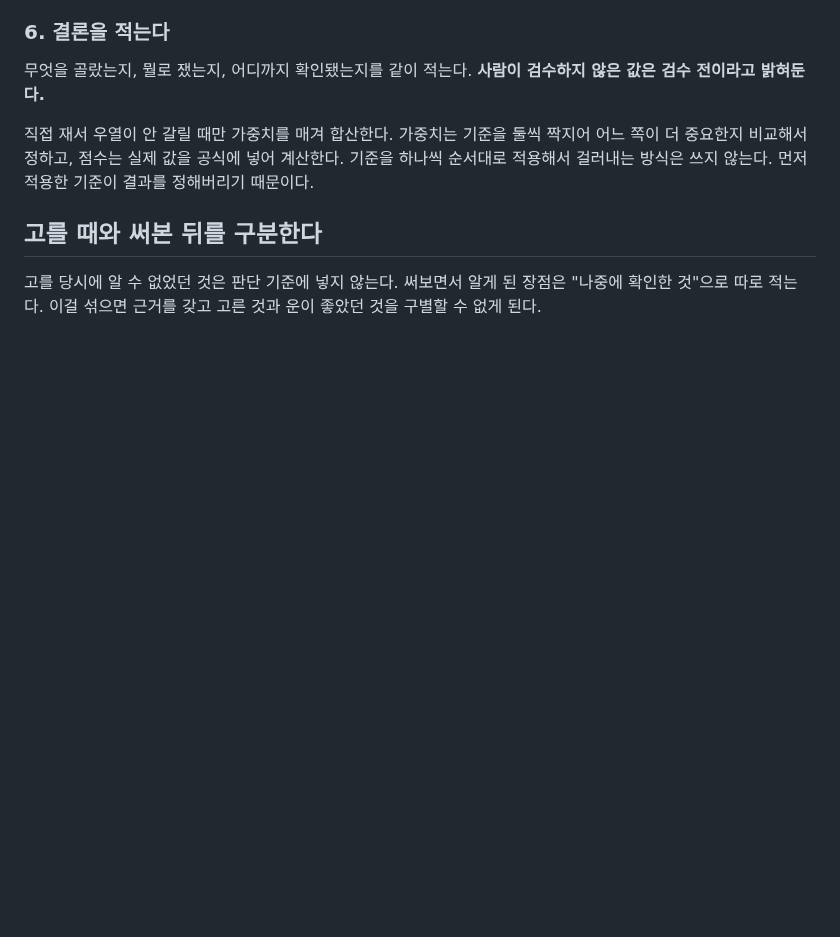
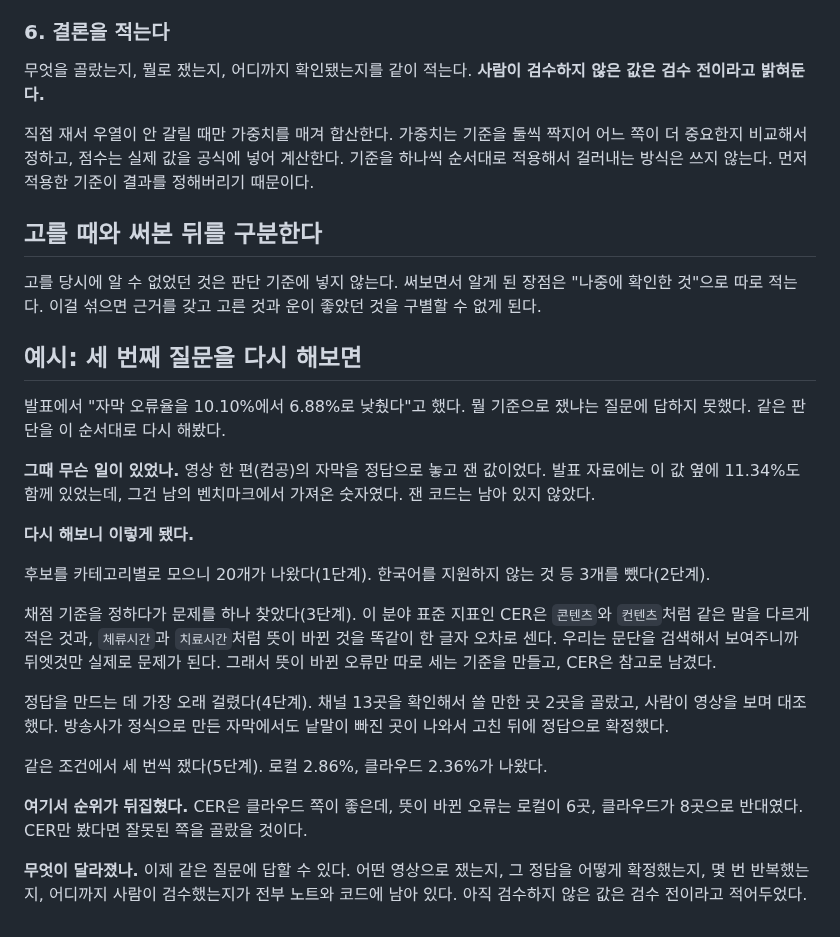
Before and after one commit to 7inug1/digestube, a Markdown page: notes/00-methodology.md, the part around the change. GitHub-like rendering; blank space fills up the shorter version.

Commit message:
docs: 방법론에 실제 적용 예시 추가 — 발표에서 답 못한 세 번째 질문을 프레임워크대로 다시 수행한 결과

```diff
--- a/notes/00-methodology.md
+++ b/notes/00-methodology.md
@@ -73,3 +73,23 @@
 ## 고를 때와 써본 뒤를 구분한다
 
 고를 당시에 알 수 없었던 것은 판단 기준에 넣지 않는다. 써보면서 알게 된 장점은 "나중에 확인한 것"으로 따로 적는다. 이걸 섞으면 근거를 갖고 고른 것과 운이 좋았던 것을 구별할 수 없게 된다.
+
+## 예시: 세 번째 질문을 다시 해보면
+
+발표에서 "자막 오류율을 10.10%에서 6.88%로 낮췄다"고 했다. 뭘 기준으로 쟀냐는 질문에 답하지 못했다. 같은 판단을 이 순서대로 다시 해봤다.
+
+**그때 무슨 일이 있었나.** 영상 한 편(컴공)의 자막을 정답으로 놓고 잰 값이었다. 발표 자료에는 이 값 옆에 11.34%도 함께 있었는데, 그건 남의 벤치마크에서 가져온 숫자였다. 잰 코드는 남아 있지 않았다.
+
+**다시 해보니 이렇게 됐다.**
+
+후보를 카테고리별로 모으니 20개가 나왔다(1단계). 한국어를 지원하지 않는 것 등 3개를 뺐다(2단계).
+
+채점 기준을 정하다가 문제를 하나 찾았다(3단계). 이 분야 표준 지표인 CER은 `콘텐츠`와 `컨텐츠`처럼 같은 말을 다르게 적은 것과, `체류시간`과 `치료시간`처럼 뜻이 바뀐 것을 똑같이 한 글자 오차로 센다. 우리는 문단을 검색해서 보여주니까 뒤엣것만 실제로 문제가 된다. 그래서 뜻이 바뀐 오류만 따로 세는 기준을 만들고, CER은 참고로 남겼다.
+
+정답을 만드는 데 가장 오래 걸렸다(4단계). 채널 13곳을 확인해서 쓸 만한 곳 2곳을 골랐고, 사람이 영상을 보며 대조했다. 방송사가 정식으로 만든 자막에서도 낱말이 빠진 곳이 나와서 고친 뒤에 정답으로 확정했다.
+
+같은 조건에서 세 번씩 쟀다(5단계). 로컬 2.86%, 클라우드 2.36%가 나왔다.
+
+**여기서 순위가 뒤집혔다.** CER은 클라우드 쪽이 좋은데, 뜻이 바뀐 오류는 로컬이 6곳, 클라우드가 8곳으로 반대였다. CER만 봤다면 잘못된 쪽을 골랐을 것이다.
+
+**무엇이 달라졌나.** 이제 같은 질문에 답할 수 있다. 어떤 영상으로 쟀는지, 그 정답을 어떻게 확정했는지, 몇 번 반복했는지, 어디까지 사람이 검수했는지가 전부 노트와 코드에 남아 있다. 아직 검수하지 않은 값은 검수 전이라고 적어두었다.
```
